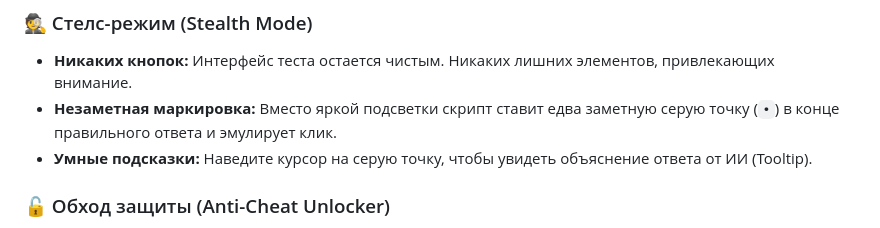
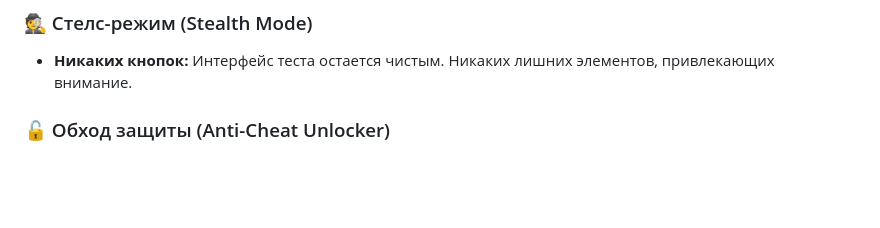
Before and after one commit to mansur54321/KSTU-AI, a Markdown page: README.md, the part around the change. Rendered like a GitHub page; blank space fills up the shorter version.

```diff
--- a/README.md
+++ b/README.md
@@ -33,8 +33,6 @@
 
 ### 🕵️ Стелс-режим (Stealth Mode)
 *   **Никаких кнопок:** Интерфейс теста остается чистым. Никаких лишних элементов, привлекающих внимание.
-*   **Незаметная маркировка:** Вместо яркой подсветки скрипт ставит едва заметную серую точку (`•`) в конце правильного ответа и эмулирует клик.
-*   **Умные подсказки:** Наведите курсор на серую точку, чтобы увидеть объяснение ответа от ИИ (Tooltip).
 
 ### 🔓 Обход защиты (Anti-Cheat Unlocker)
 *   Автоматически снимает запрет на **выделение текста**.
```
